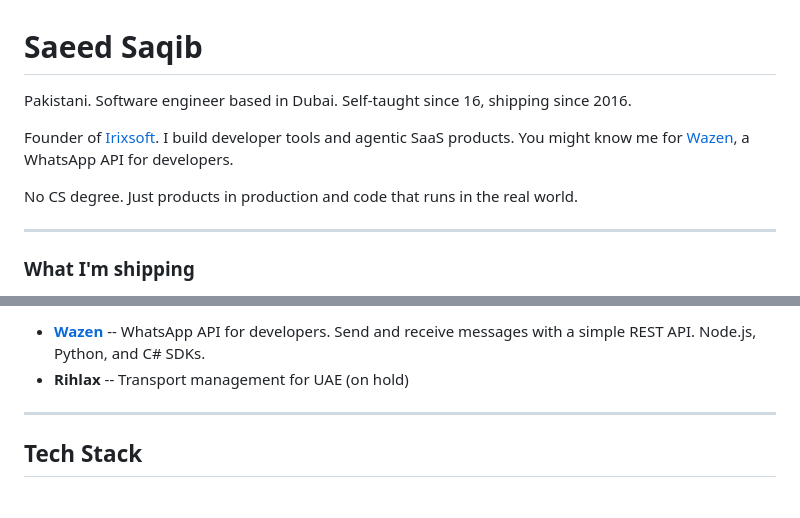
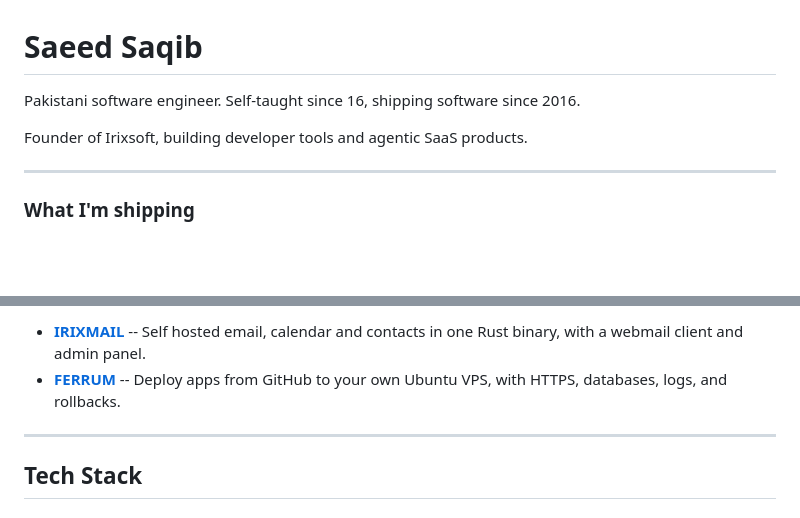
Before and after one commit to msaeedsakib/msaeedsakib, a Markdown page: README.md, 2 parts joined by grey strips. GitHub-like rendering; blank space fills up the shorter version.

```diff
--- a/README.md
+++ b/README.md
@@ -1,10 +1,8 @@
 # Saeed Saqib
 
-Pakistani. Software engineer based in Dubai. Self-taught since 16, shipping since 2016.
+Pakistani software engineer. Self-taught since 16, shipping software since 2016.
 
-Founder of [Irixsoft](https://irixsoft.com). I build developer tools and agentic SaaS products. You might know me for [Wazen](https://wazen.dev), a WhatsApp API for developers.
-
-No CS degree. Just products in production and code that runs in the real world.
+Founder of Irixsoft, building developer tools and agentic SaaS products.
 
 ---
 
@@ -15,6 +13,7 @@ No CS degree. Just products in production and code that runs in the real world.
 
-- **[Wazen](https://wazen.dev)** -- WhatsApp API for developers. Send and receive messages with a simple REST API. Node.js, Python, and C# SDKs.
-- **Rihlax** -- Transport management for UAE (on hold)
+
+- **[IRIXMAIL](https://github.com/irixsoft/irixmail)** -- Self hosted email, calendar and contacts in one Rust binary, with a webmail client and admin panel.
+- **[FERRUM](https://github.com/irixsoft/ferrum)** -- Deploy apps from GitHub to your own Ubuntu VPS, with HTTPS, databases, logs, and rollbacks.
 
 ---
 
```
Also changed, not shown: other parts of README.md (+1 -1 lines).
